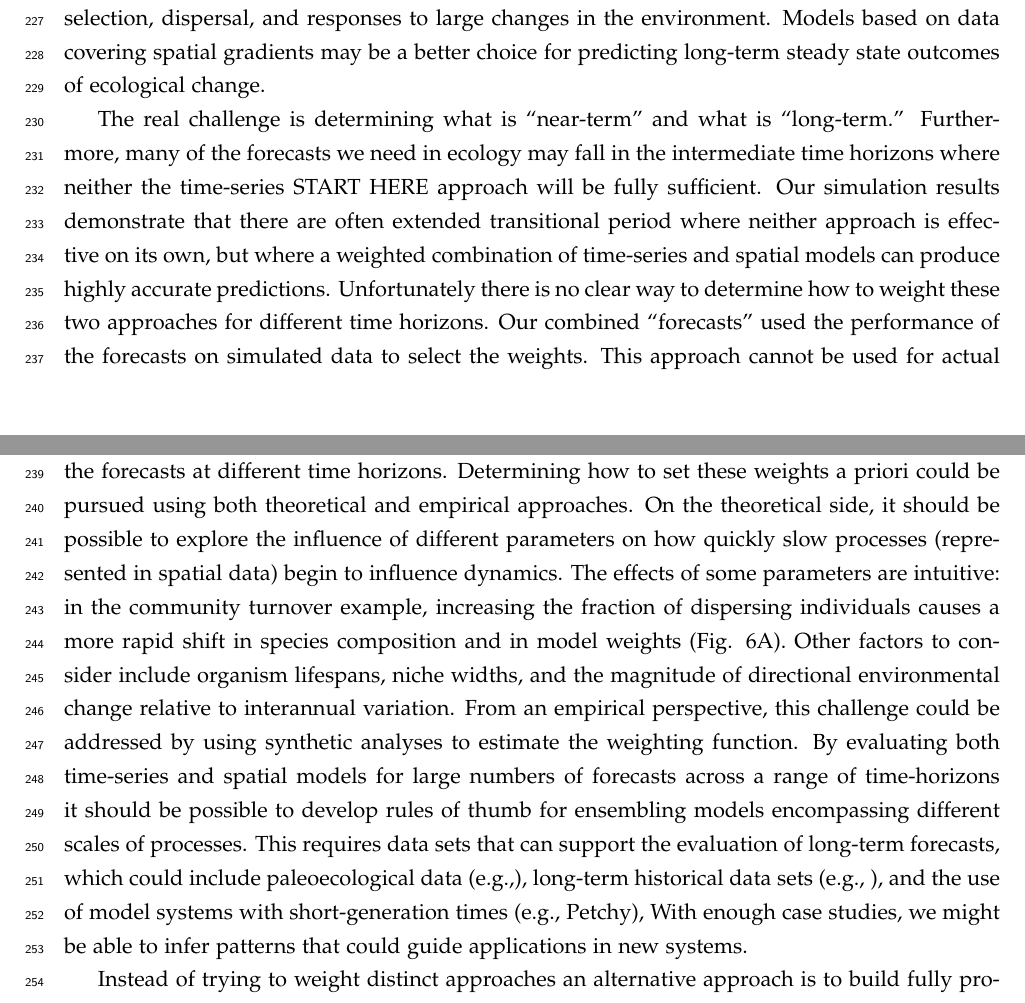
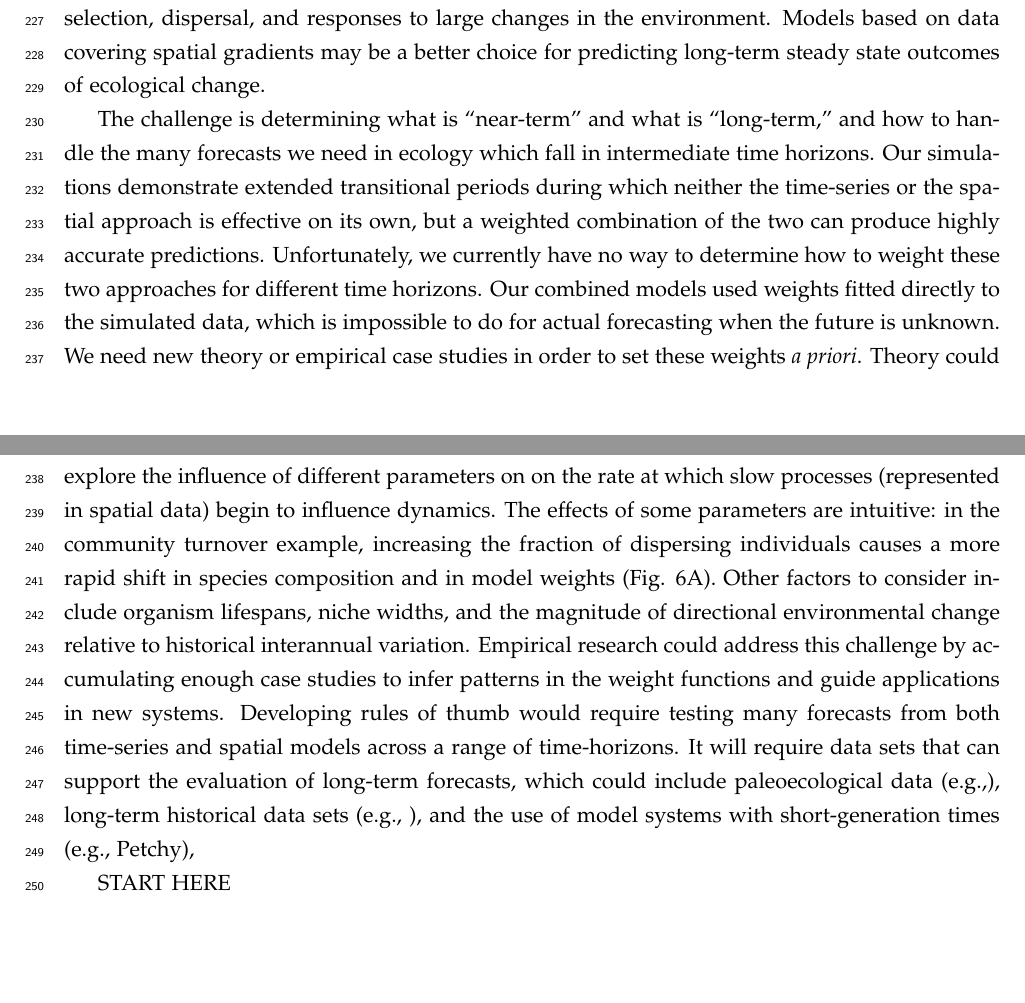
Before and after one commit to pbadler/space-time-forecast, a LaTeX document (doc/manuscript.tex): two parts of pages 10 and 11 of 22 before the commit and two parts of pages 10 and 11 of 21 after it, joined at a grey line, cut so that both start at the same text. Compiled offline with pdfLaTeX.

Commit message:
More edits on discussion

```diff
--- a/doc/manuscript.tex
+++ b/doc/manuscript.tex
@@ -252,24 +252,9 @@ As in the community turnover example, we also fit a combined model as a weighted
 
 Ecological forecasts are typically made using either a space-for-time substitution approach based on models fit to spatial data or using dynamic models fit to time-series data. Our results demonstrate that these two approaches can make very different predictions about the future state of ecological systems. Which approach provides the most accurate forecasts depends on the forecast-horizon. For short-term forecasts, time-series approaches perform best, whereas models based on spatial data made more accurate long-term forecasts. The change in model performance with increasing forecast horizon reflects differences in the types and scales of processes captured by spatial and temporal data sets. Local time-series data capture demographic processes, autocorrelation (including lagged responses) and responses of current assemblages to small changes in environmental conditions. In addition, the state of the system in the near future depends heavily on the current state (i.e., the initial condition). Since short-term forecasts do not typically require extrapolating into novel conditions, a model based on the historical range of variation and which incorporates lags and accurate initial conditions is likely to be the most generally useful approach for forecasting. The hypothesis that time-series models will be most effective for near-term forecasts is supported backed by recent empirical analyses of biodiversity forecasts at time scales from one to ten years \citep{harris_forecasting_2018}. In contrast, data sets spanning spatial gradients capture the long-term outcome of slower processes including ecological and evolutionary selection, dispersal, and responses to large changes in the environment. Models based on data covering spatial gradients may be a better choice for predicting long-term steady state outcomes of ecological change.
 
-The real challenge is determining what is ``near-term'' and what is ``long-term.'' Furthermore,
-many of the forecasts we need in ecology may fall in the intermediate time horizons where neither the time-series
+The challenge is determining what is ``near-term'' and what is ``long-term,'' and how to handle the many forecasts we need in ecology which fall in  intermediate time horizons. Our simulations demonstrate extended transitional periods during which neither the time-series or the spatial approach is effective on its own, but a weighted combination of the two can produce highly accurate predictions. Unfortunately, we currently have no way to determine how to weight these two approaches for different time horizons. Our combined models used weights fitted directly to the simulated data, which is impossible to do for actual forecasting when the future is unknown. We need new theory or empirical case studies in order to set these weights \emph{a priori}. Theory could explore the influence of different parameters on on the rate at which slow processes (represented in spatial data) begin to influence dynamics. The effects of some parameters are intuitive: in the community turnover example, increasing the fraction of dispersing individuals causes a more rapid shift in species composition and in model weights (Fig. \ref{fig:dispersal_niche_width}A). Other factors to consider include organism lifespans, niche widths, and the magnitude of directional environmental change relative to historical interannual variation. Empirical research could address this challenge by accumulating enough case studies to infer patterns in the weight functions and guide applications in new systems. Developing  rules of thumb would require testing many forecasts from both time-series and spatial models across a range of time-horizons. It will require data sets that can support the evaluation of long-term forecasts, which could include paleoecological data (e.g.,), long-term historical data sets (e.g., ), and the use of model systems with short-generation times (e.g., Petchy),
+
 START HERE
-approach will be
-fully sufficient. Our simulation results demonstrate that there are often extended transitional period where neither approach is effective on its own,
-but where a weighted combination of time-series and spatial models can produce highly accurate predictions. Unfortunately there is no clear
-way to determine how to weight these two approaches for different time horizons. Our combined ``forecasts'' used the performance of
-the forecasts on simulated data to select the weights. This approach cannot be used for actual forecasting because it is effectively an empirical
-quantification of the observed performance of the forecasts at different time horizons. Determining how to set these
-weights a priori could be pursued using both theoretical and empirical approaches. On the theoretical side, it should be possible to explore the influence
-of different parameters on how quickly slow processes (represented in spatial data) begin to influence dynamics. The effects of some parameters are intuitive:
-in the community turnover example, increasing the fraction of dispersing individuals causes a more rapid shift in species composition and in model weights
-(Fig. \ref{fig:dispersal_niche_width}A). Other factors to consider include organism lifespans, niche widths, and the magnitude of directional environmental
-change relative to interannual variation. From an empirical perspective, this challenge could be addressed by using synthetic analyses to estimate the
-weighting function. By evaluating both time-series and spatial models for large numbers of forecasts across a range of time-horizons it should be possible
-to develop rules of thumb for ensembling models encompassing different scales of processes. This requires data sets that can support the evaluation of
-long-term forecasts, which could include paleoecological data (e.g.,), long-term historical data sets (e.g., ), and the use of model systems with
-short-generation times (e.g., Petchy), With enough case studies, we might be able to infer patterns that could guide applications in new systems.
 
 \begin{figure}[tbp]
 	\centering
```
